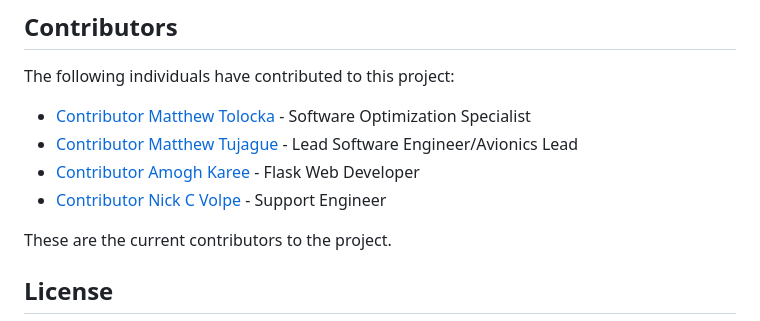
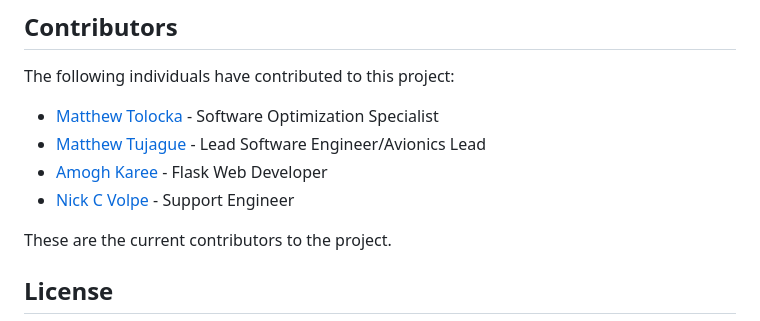
Before and after one commit to Binimal101/AvionicsRocketSystemsF24, a Markdown page: README.md, the part around the change. Rendered like a GitHub page.

Commit message:
fixed contributors formatting

```diff
--- a/README.md
+++ b/README.md
@@ -81,10 +81,10 @@ python app.py
 
 The following individuals have contributed to this project:
 
-- [Contributor Matthew Tolocka](https://github.com/mt657) - Software Optimization Specialist
-- [Contributor Matthew Tujague](https://github.com/Binimal101) - Lead Software Engineer/Avionics Lead
-- [Contributor Amogh Karee](https://github.com/AmoghKaree) - Flask Web Developer
-- [Contributor Nick C Volpe](https://github.com/ncvolpe) - Support Engineer
+- [Matthew Tolocka](https://github.com/mt657) - Software Optimization Specialist
+- [Matthew Tujague](https://github.com/Binimal101) - Lead Software Engineer/Avionics Lead
+- [Amogh Karee](https://github.com/AmoghKaree) - Flask Web Developer
+- [Nick C Volpe](https://github.com/ncvolpe) - Support Engineer
 
 These are the current contributors to the project.
 
```
